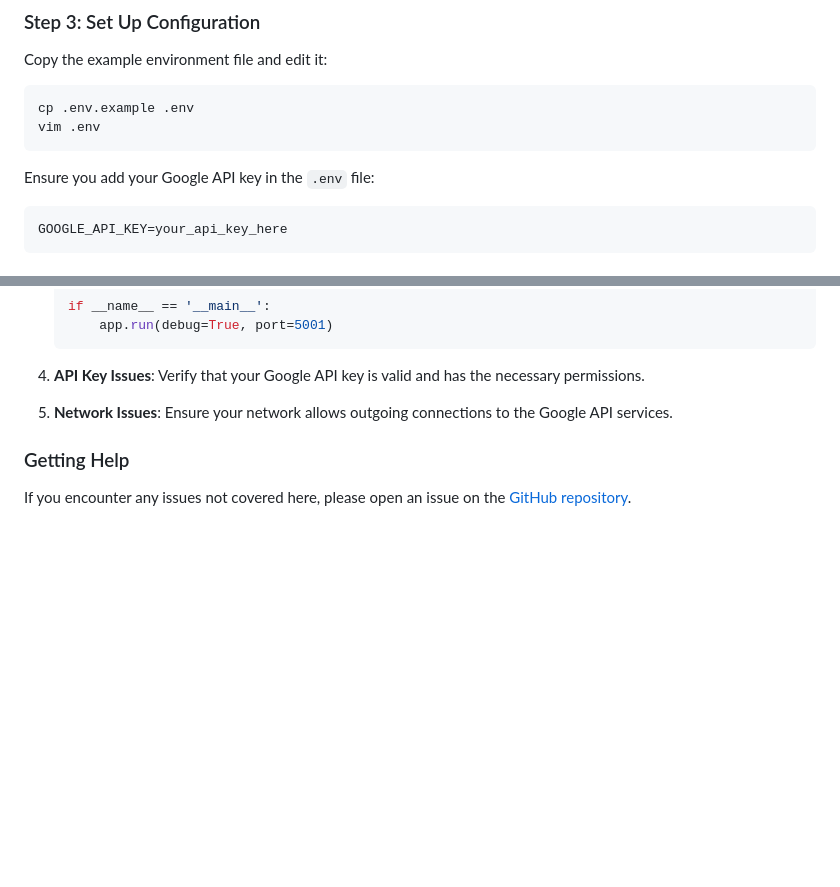
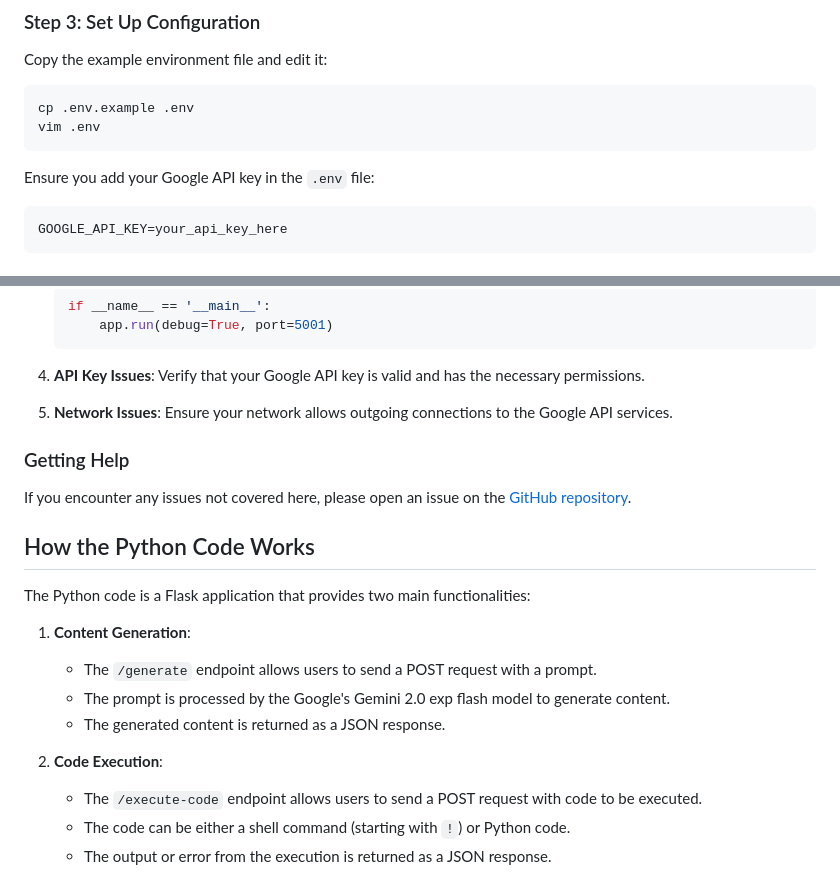
Before and after one commit to bniladridas/dragon-v3, a Markdown page: README.md, 2 parts joined by grey strips. Rendered like a GitHub page; blank space fills up the shorter version.

````diff
--- a/README.md
+++ b/README.md
@@ -35,7 +35,7 @@ cp .env.example .env
 vim .env
 ```
 Ensure you add your Google API key in the `.env` file:
-```
+```bash
 GOOGLE_API_KEY=your_api_key_here
 ```
 
@@ -77,3 +77,17 @@ Open your browser and navigate to `http://127.0.0.1:5000` to start interacting w
 ### Getting Help
 If you encounter any issues not covered here, please open an issue on the [GitHub repository](https://github.com/bniladridas/dragon-v3/issues).
 
+## How the Python Code Works
+
+The Python code is a Flask application that provides two main functionalities:
+
+1. **Content Generation**:
+   - The `/generate` endpoint allows users to send a POST request with a prompt.
+   - The prompt is processed by the Google's Gemini 2.0 exp flash model to generate content.
+   - The generated content is returned as a JSON response.
+
+2. **Code Execution**:
+   - The `/execute-code` endpoint allows users to send a POST request with code to be executed.
+   - The code can be either a shell command (starting with `!`) or Python code.
+   - The output or error from the execution is returned as a JSON response.
+
````
Also changed, not shown: other parts of README.md (+87 -0 lines).
